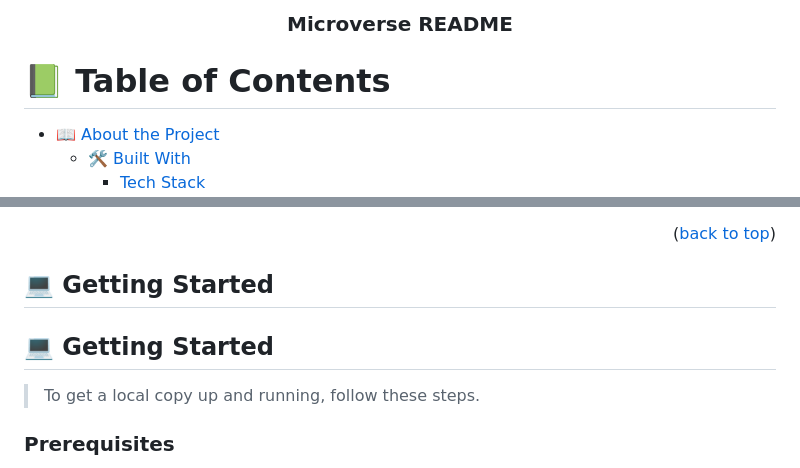
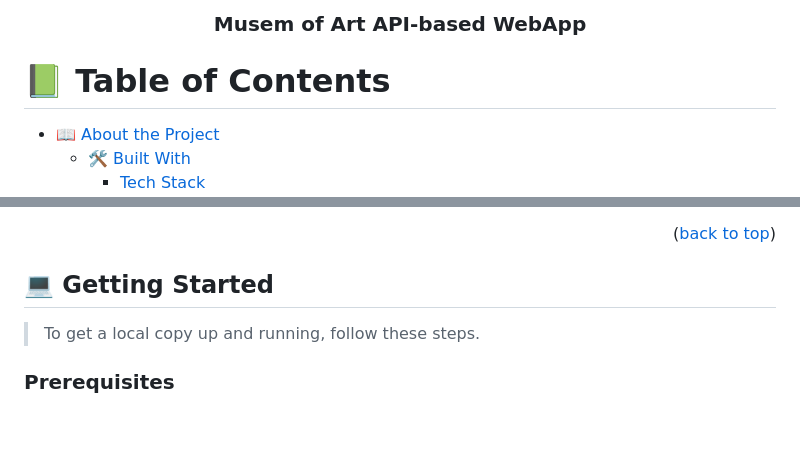
Before and after one commit to Microverse-Fullstack-Program/JavaScript-Capstone, a Markdown page: README.md, 2 parts joined by grey strips. Rendered like a GitHub page; blank space fills up the shorter version.

```diff
--- a/README.md
+++ b/README.md
@@ -25,6 +25,6 @@ Testing/Validate
   <br/>
 
-  <h3><b>Microverse README</b></h3>
+  <h3><b>Musem of Art API-based WebApp </b></h3>
 
 </div>
 
@@ -104,8 +104,6 @@ Testing/Validate
 
 ## 💻 Getting Started <a name="getting-started"></a>
 
-## 💻 Getting Started <a name="getting-started"></a>
-
 > To get a local copy up and running, follow these steps.
 
 ### Prerequisites
```
Also changed, not shown: other parts of README.md (+2 -2 lines).
